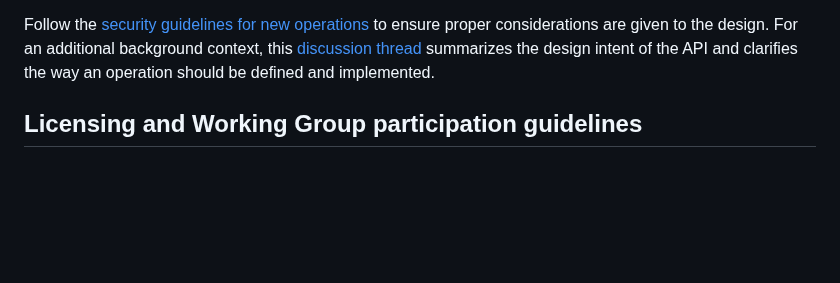
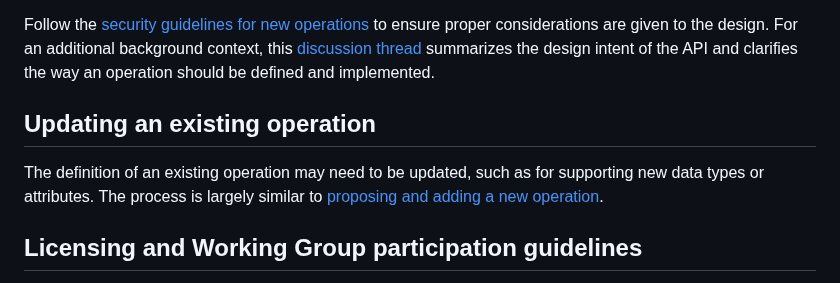
Before and after one commit to webmachinelearning/webnn, a Markdown page: CONTRIBUTING.md, the part around the change. Rendered like a GitHub page; blank space fills up the shorter version.

Commit message:
Add a section for updating an existing operation

```diff
--- a/CONTRIBUTING.md
+++ b/CONTRIBUTING.md
@@ -44,6 +44,9 @@ Because ML operations are critical parts of this specification, proposing a new
 
 Follow the [security guidelines for new operations](https://www.w3.org/TR/webnn/#security-new-ops) to ensure proper considerations are given to the design. For an additional background context, this [discussion thread](https://www.w3.org/2021/11/18-webmachinelearning-minutes.html#t02) summarizes the design intent of the API and clarifies the way an operation should be defined and implemented.
 
+## Updating an existing operation
+The definition of an existing operation may need to be updated, such as for supporting new data types or attributes. The process is largely similar to [proposing and adding a new operation](#proposing-and-adding-a-new-operation).
+
 ## Licensing and Working Group participation guidelines
 Contributions to this repository are intended to become part of Recommendation-track documents governed by the [W3C Patent Policy](https://www.w3.org/Consortium/Patent-Policy/) and [Software and Document License](https://www.w3.org/Consortium/Legal/copyright-software).
 
```
